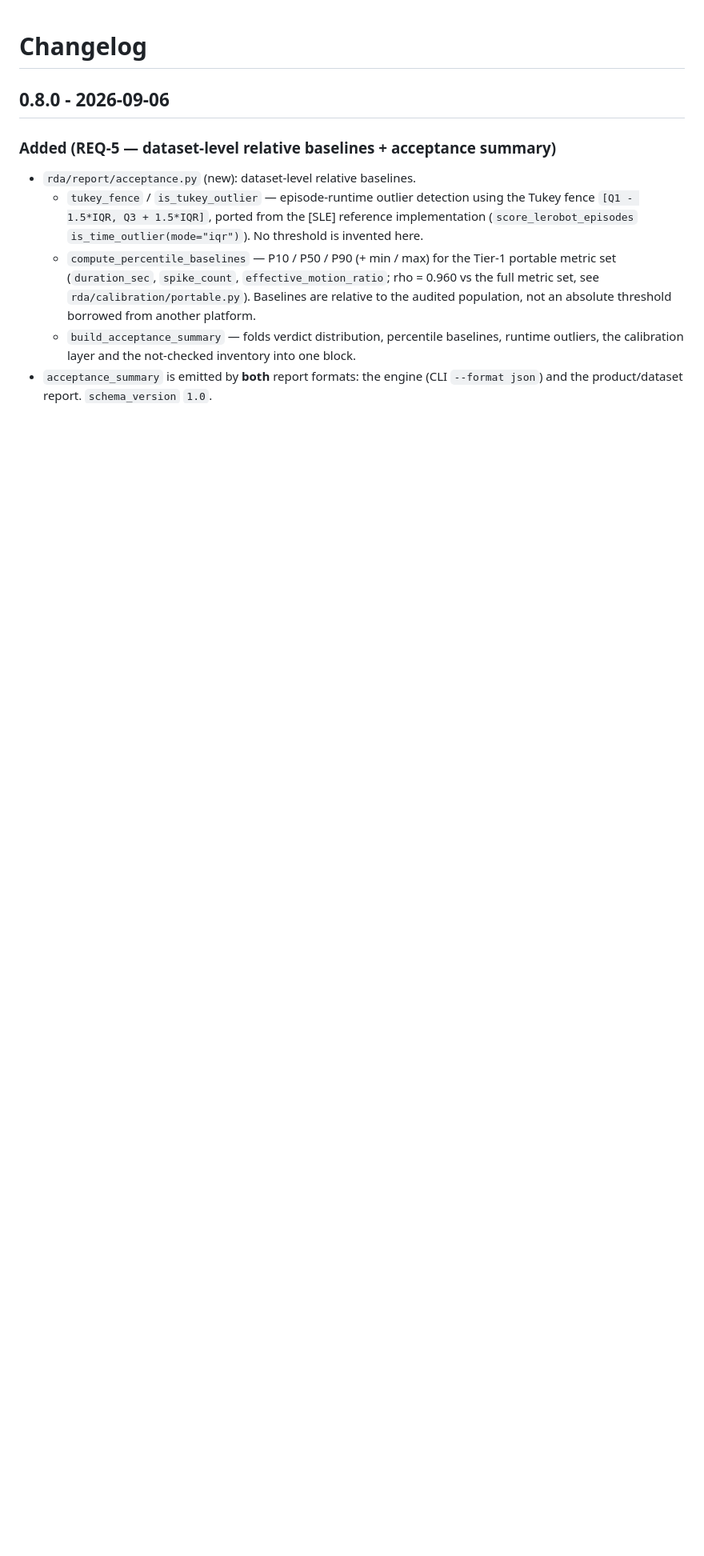
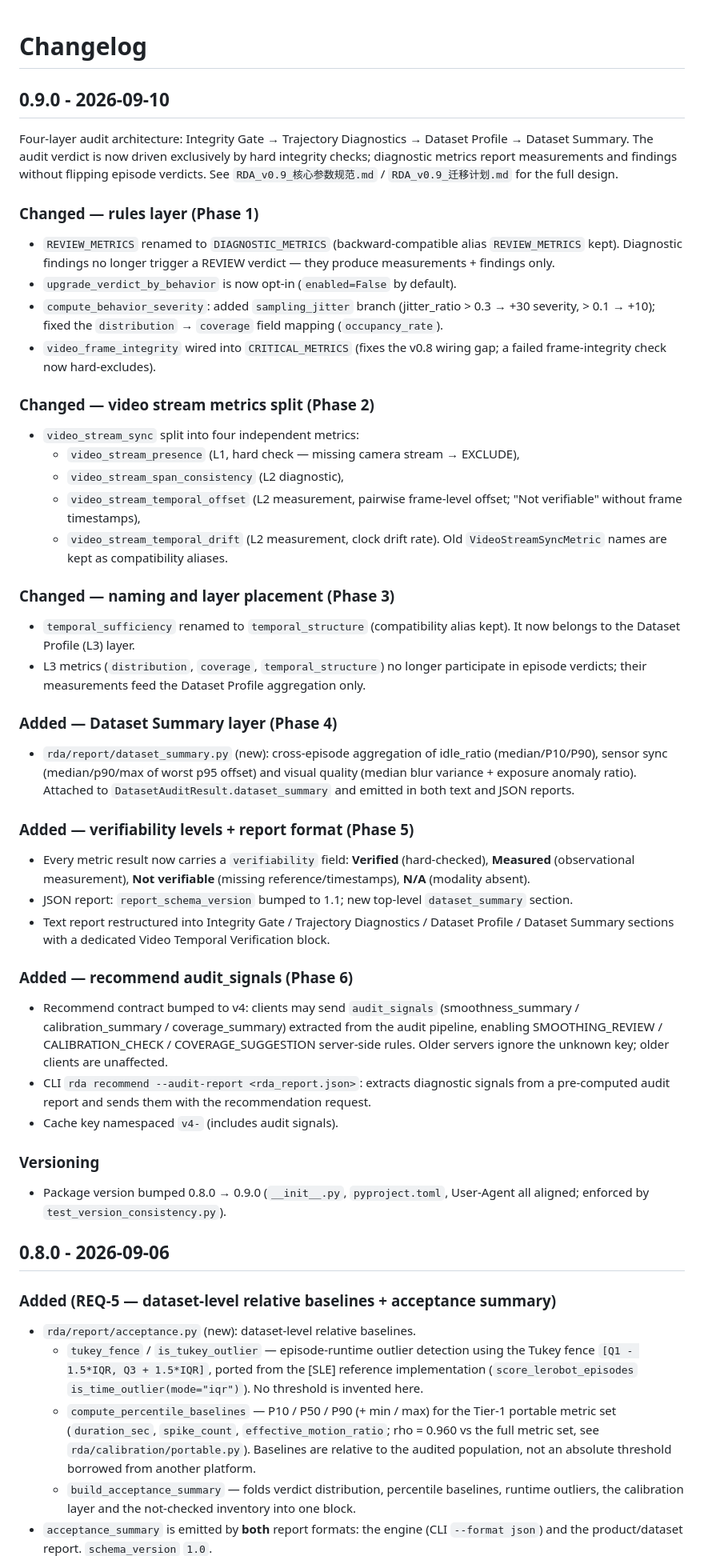
Before and after one commit to liesliy/rda, a Markdown page: CHANGELOG.md, the part around the change. Shown at 80% size. Drawn GitHub-style; blank space fills up the shorter version.

Commit message:
docs: add 0.9.0 changelog

```diff
--- a/CHANGELOG.md
+++ b/CHANGELOG.md
@@ -1,4 +1,74 @@
 # Changelog
+
+## 0.9.0 - 2026-09-10
+
+Four-layer audit architecture: Integrity Gate → Trajectory Diagnostics →
+Dataset Profile → Dataset Summary. The audit verdict is now driven
+exclusively by hard integrity checks; diagnostic metrics report
+measurements and findings without flipping episode verdicts. See
+`RDA_v0.9_核心参数规范.md` / `RDA_v0.9_迁移计划.md` for the full design.
+
+### Changed — rules layer (Phase 1)
+- `REVIEW_METRICS` renamed to `DIAGNOSTIC_METRICS` (backward-compatible
+  alias `REVIEW_METRICS` kept). Diagnostic findings no longer trigger a
+  REVIEW verdict — they produce measurements + findings only.
+- `upgrade_verdict_by_behavior` is now opt-in (`enabled=False` by
+  default).
+- `compute_behavior_severity`: added `sampling_jitter` branch
+  (jitter_ratio > 0.3 → +30 severity, > 0.1 → +10); fixed the
+  `distribution` → `coverage` field mapping (`occupancy_rate`).
+- `video_frame_integrity` wired into `CRITICAL_METRICS` (fixes the v0.8
+  wiring gap; a failed frame-integrity check now hard-excludes).
+
+### Changed — video stream metrics split (Phase 2)
+- `video_stream_sync` split into four independent metrics:
+  - `video_stream_presence` (L1, hard check — missing camera stream →
+    EXCLUDE),
+  - `video_stream_span_consistency` (L2 diagnostic),
+  - `video_stream_temporal_offset` (L2 measurement, pairwise frame-level
+    offset; "Not verifiable" without frame timestamps),
+  - `video_stream_temporal_drift` (L2 measurement, clock drift rate).
+  Old `VideoStreamSyncMetric` names are kept as compatibility aliases.
+
+### Changed — naming and layer placement (Phase 3)
+- `temporal_sufficiency` renamed to `temporal_structure` (compatibility
+  alias kept). It now belongs to the Dataset Profile (L3) layer.
+- L3 metrics (`distribution`, `coverage`, `temporal_structure`) no
+  longer participate in episode verdicts; their measurements feed the
+  Dataset Profile aggregation only.
+
+### Added — Dataset Summary layer (Phase 4)
+- `rda/report/dataset_summary.py` (new): cross-episode aggregation of
+  idle_ratio (median/P10/P90), sensor sync (median/p90/max of worst p95
+  offset) and visual quality (median blur variance + exposure anomaly
+  ratio). Attached to `DatasetAuditResult.dataset_summary` and emitted
+  in both text and JSON reports.
+
+### Added — verifiability levels + report format (Phase 5)
+- Every metric result now carries a `verifiability` field:
+  **Verified** (hard-checked), **Measured** (observational
+  measurement), **Not verifiable** (missing reference/timestamps),
+  **N/A** (modality absent).
+- JSON report: `report_schema_version` bumped to 1.1; new top-level
+  `dataset_summary` section.
+- Text report restructured into Integrity Gate / Trajectory
+  Diagnostics / Dataset Profile / Dataset Summary sections with a
+  dedicated Video Temporal Verification block.
+
+### Added — recommend audit_signals (Phase 6)
+- Recommend contract bumped to v4: clients may send `audit_signals`
+  (smoothness_summary / calibration_summary / coverage_summary)
+  extracted from the audit pipeline, enabling SMOOTHING_REVIEW /
+  CALIBRATION_CHECK / COVERAGE_SUGGESTION server-side rules. Older
+  servers ignore the unknown key; older clients are unaffected.
+- CLI `rda recommend --audit-report <rda_report.json>`: extracts
+  diagnostic signals from a pre-computed audit report and sends them
+  with the recommendation request.
+- Cache key namespaced `v4-` (includes audit signals).
+
+### Versioning
+- Package version bumped 0.8.0 → 0.9.0 (`__init__.py`, `pyproject.toml`,
+  User-Agent all aligned; enforced by `test_version_consistency.py`).
 
 ## 0.8.0 - 2026-09-06
 
```
